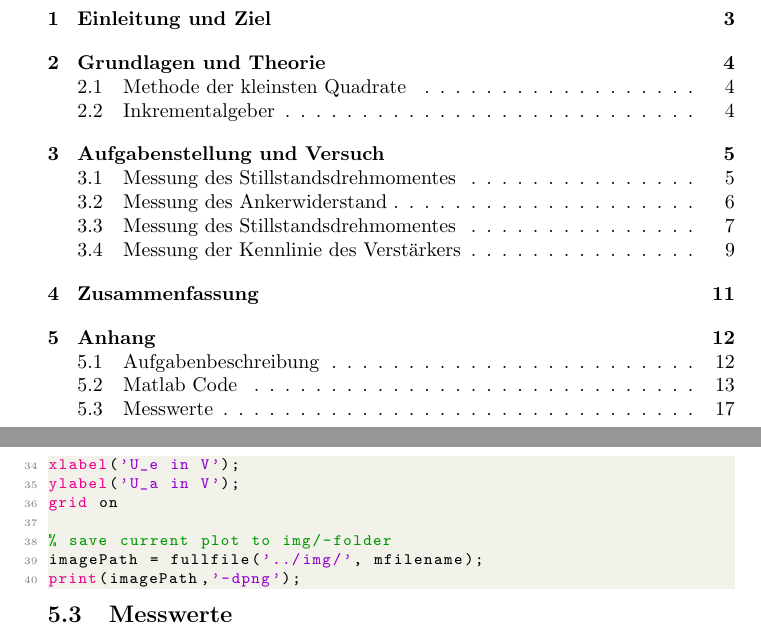
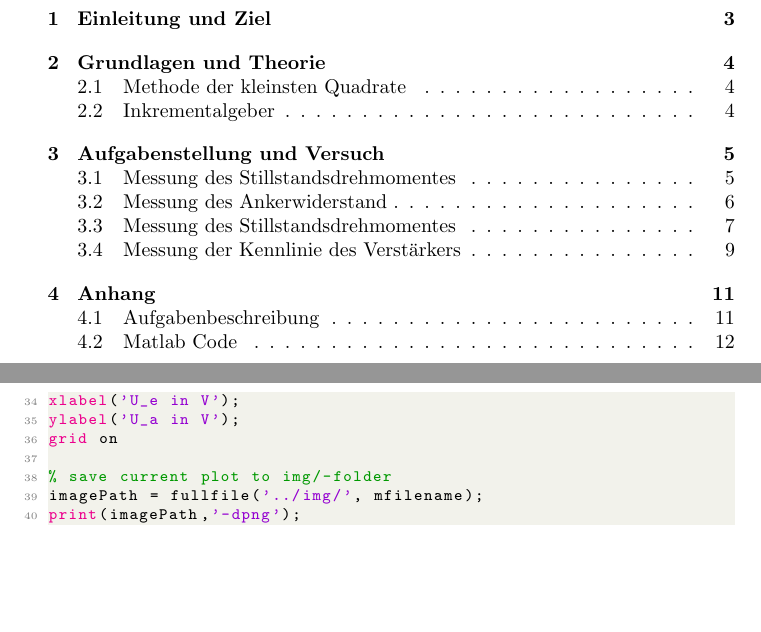
Before and after one commit to anneoneone/aktorik_sensorik, a LaTeX document (Termin1/main.tex, which reads Termin1/laTex/as_labor01_05_anhang.tex): two parts of pages 2 and 17 of 17 before the commit and two parts of pages 2 and 16 of 16 after it, joined at a grey line, cut so that both start at the same text, the shorter picture padded with empty space. The pictures show the PDF file Termin1/main.pdf that the author committed with the source.

Commit message:
final final final

```diff
--- a/Termin1/laTex/as_labor01_05_anhang.tex
+++ b/Termin1/laTex/as_labor01_05_anhang.tex
@@ -21,4 +21,4 @@
 \lstinputlisting[language=Matlab]{matlab/as_labor01_3.m}
 \lstinputlisting[language=Matlab]{matlab/as_labor01_4.m}
 
-\subsection{Messwerte}
+%\subsection{Messwerte}
```
Also changed, not shown: Termin1/main.tex (+1 -1 lines), Termin1/main.pdf.
